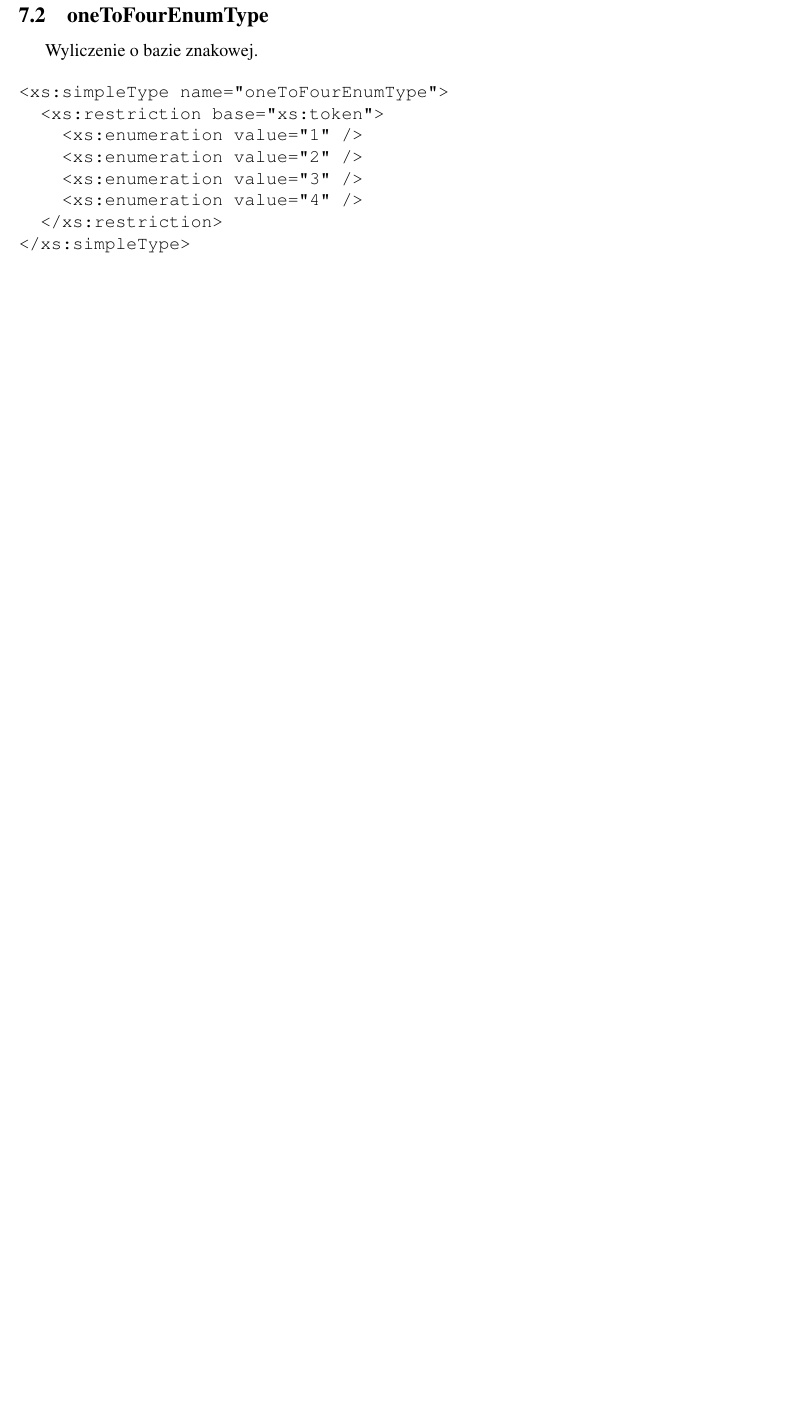
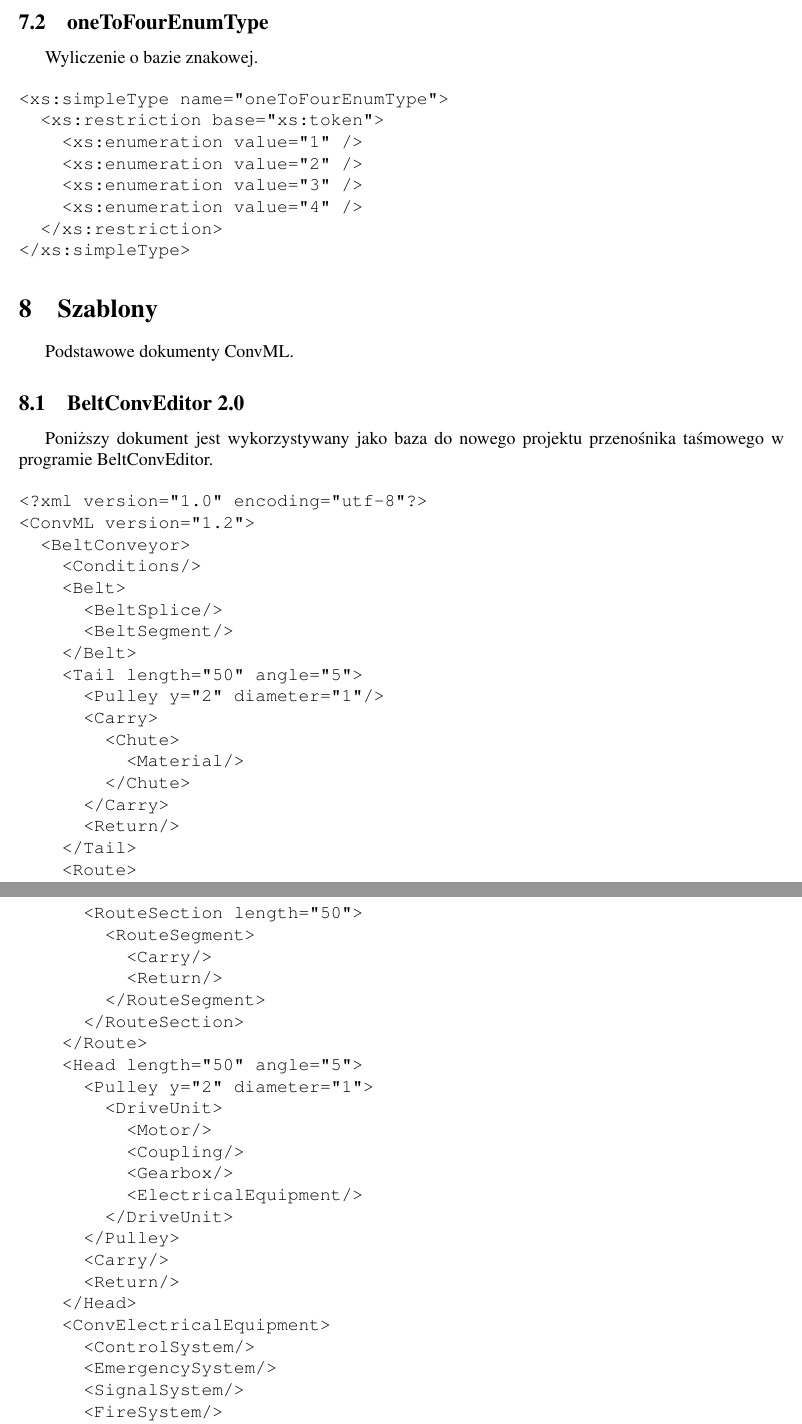
Before and after one commit to kacprzak/ConvML, a LaTeX paper (doc/convml.tex): part of page 25 of 25 before the commit and two parts of pages 27 and 28 of 28 after it, the two joined at a grey line, cut so that both start at the same text, the shorter picture padded with empty space. Compiled offline with pdfLaTeX.

Commit message:
szablony w doc

```diff
--- a/doc/convml.tex
+++ b/doc/convml.tex
@@ -9,6 +9,7 @@
 \usepackage[pdftex,bookmarks,colorlinks]{hyperref} % Linki w dokumencie PDF
 \usepackage{indentfirst}                        % Wcięcia akapitów
 \usepackage{graphicx}                           % Grafika w png, jpeg, gif
+\usepackage{float}                              % Ulepszone rozmieszczanie
 %\pagestyle{headings}
 %\graphicspath{{png}}                            % Szuka grafik w katalogu png
 \frenchspacing                                  % Odstępy międzyzdaniowe
@@ -925,4 +929,59 @@
 </xs:simpleType>
 \end{verbatim}
 
+
+\section{Szablony}
+Podstawowe dokumenty ConvML.
+
+\subsection{BeltConvEditor 2.0}
+Poniższy dokument jest wykorzystywany jako baza do nowego projektu
+przenośnika taśmowego w programie BeltConvEditor.
+
+\begin{verbatim}
+<?xml version="1.0" encoding="utf-8"?>
+<ConvML version="1.2">
+  <BeltConveyor>
+    <Conditions/>
+    <Belt>
+      <BeltSplice/>
+      <BeltSegment/>
+    </Belt>
+    <Tail length="50" angle="5">
+      <Pulley y="2" diameter="1"/>
+      <Carry>
+        <Chute>
+          <Material/>
+        </Chute>
+      </Carry>
+      <Return/>
+    </Tail>
+    <Route>
+      <RouteSection length="50">
+        <RouteSegment>
+          <Carry/>
+          <Return/>
+        </RouteSegment>
+      </RouteSection>
+    </Route>
+    <Head length="50" angle="5">
+      <Pulley y="2" diameter="1">
+        <DriveUnit>
+          <Motor/>
+          <Coupling/>
+          <Gearbox/>
+          <ElectricalEquipment/>
+        </DriveUnit>
+      </Pulley>
+      <Carry/>
+      <Return/>
+    </Head>
+    <ConvElectricalEquipment>
+      <ControlSystem/>
+      <EmergencySystem/>
+      <SignalSystem/>
+      <FireSystem/>
+    </ConvElectricalEquipment>
+  </BeltConveyor>
+</ConvML>
+\end{verbatim}
 \end{document}
```
Also changed, not shown: doc/convml.tex (141 more changed lines), 1 other file.
